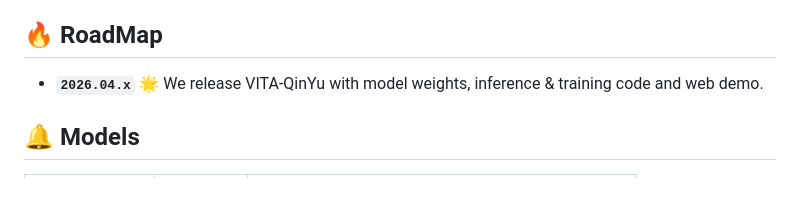
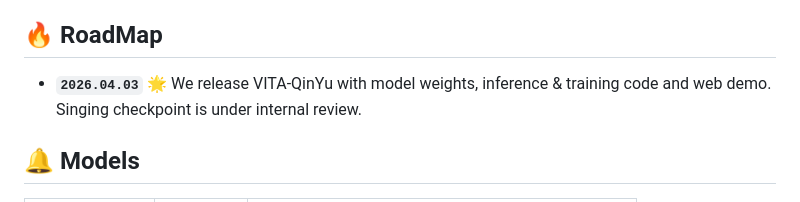
Before and after one commit to VITA-MLLM/VITA-QinYu, a Markdown page: README.md, the part around the change. GitHub-like rendering.

Commit message:
sing description

```diff
--- a/README.md
+++ b/README.md
@@ -22,7 +22,7 @@
 
 ## :fire: RoadMap
 
-- **`2026.04.x`** 🌟 We release VITA-QinYu with model weights, inference & training code and web demo.
+- **`2026.04.03`** 🌟 We release VITA-QinYu with model weights, inference & training code and web demo. Singing checkpoint is under internal review.
 
 ## 🔔 Models
 
```
